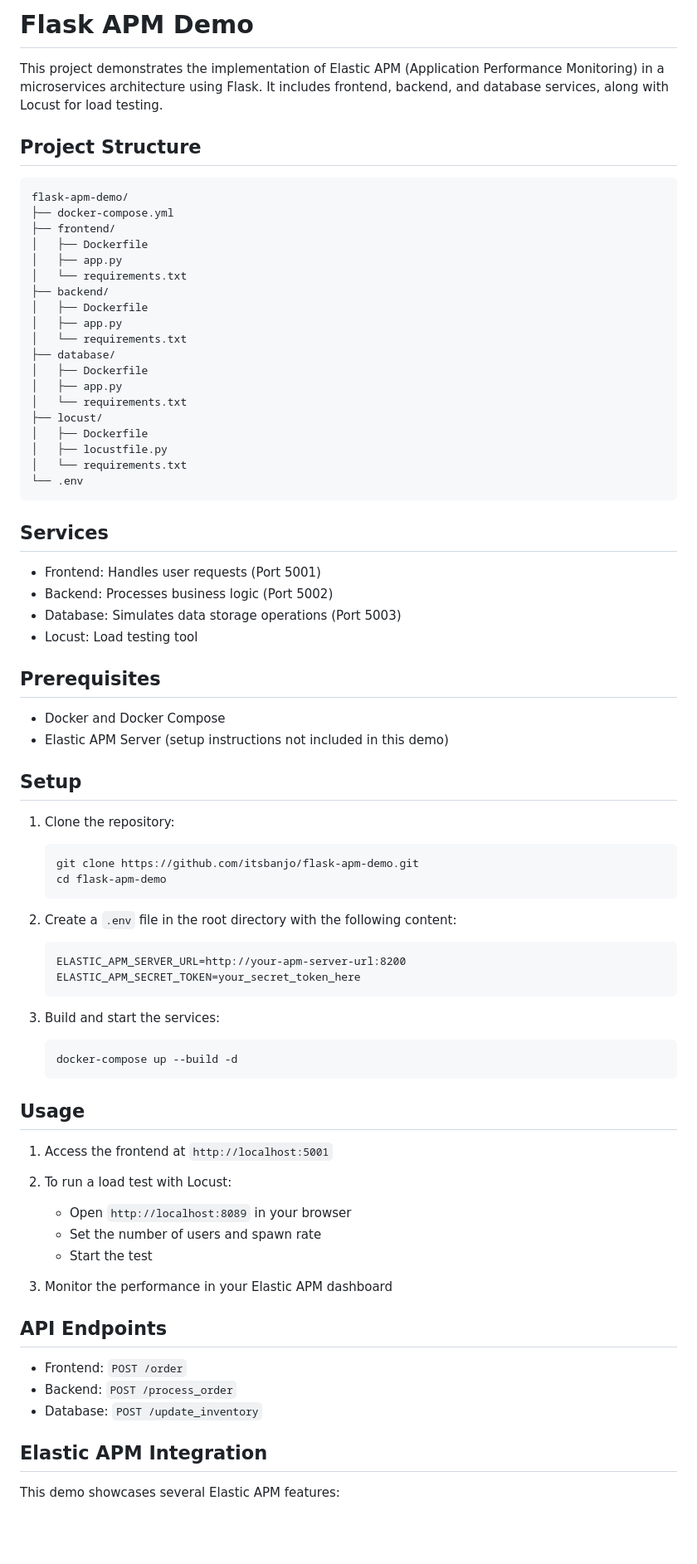
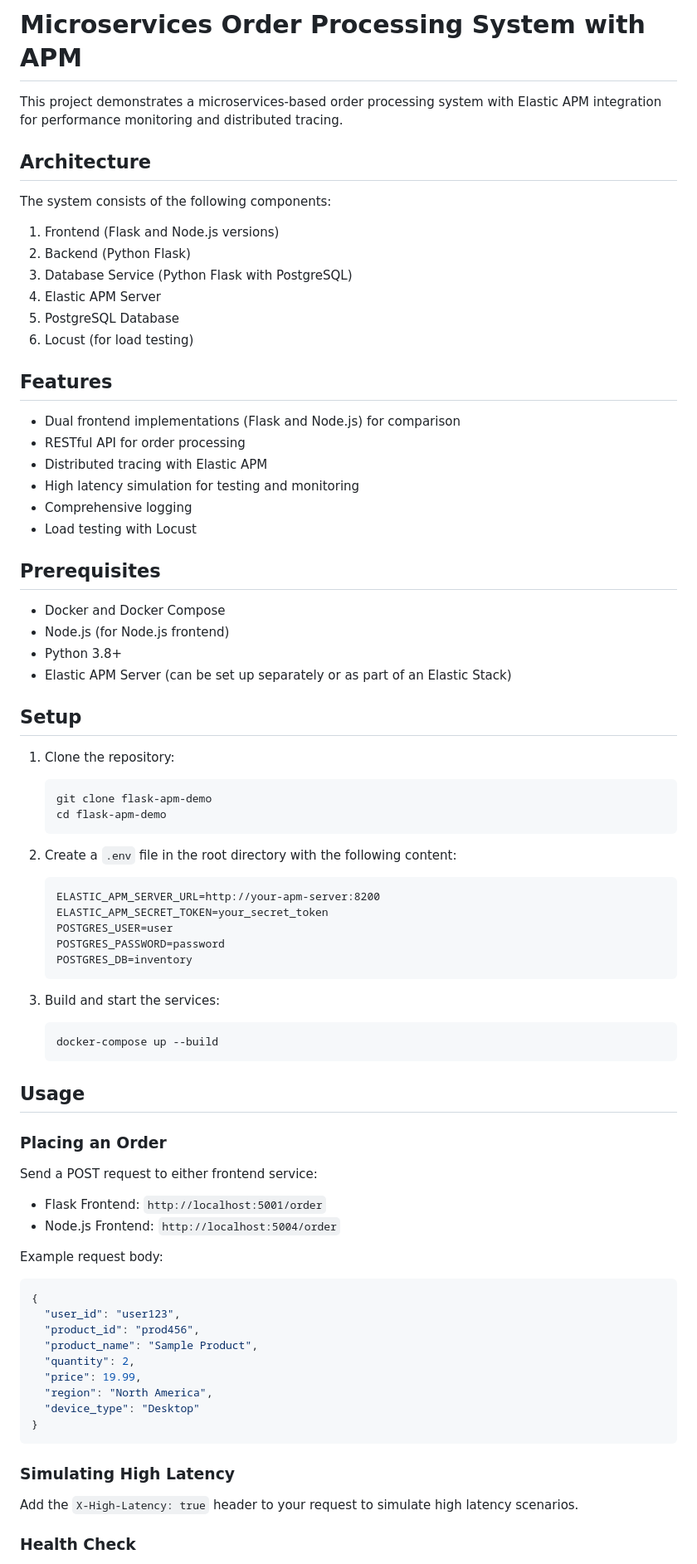
Before and after one commit to itsbanjo/flask-apm-demo, a Markdown page: README.md, the part around the change printed below. Shown: that part at 83% size. GitHub-like rendering; blank space fills up the shorter version.

````diff
--- a/README.md
+++ b/README.md
@@ -1,80 +1,81 @@
-# Flask APM Demo
+# Microservices Order Processing System with APM
 
-This project demonstrates the implementation of Elastic APM (Application Performance Monitoring) in a microservices architecture using Flask. It includes frontend, backend, and database services, along with Locust for load testing.
+This project demonstrates a microservices-based order processing system with Elastic APM integration for performance monitoring and distributed tracing.
 
-## Project Structure
+## Architecture
 
-```
-flask-apm-demo/
-├── docker-compose.yml
-├── frontend/
-│   ├── Dockerfile
-│   ├── app.py
-│   └── requirements.txt
-├── backend/
-│   ├── Dockerfile
-│   ├── app.py
-│   └── requirements.txt
-├── database/
-│   ├── Dockerfile
-│   ├── app.py
-│   └── requirements.txt
-├── locust/
-│   ├── Dockerfile
-│   ├── locustfile.py
-│   └── requirements.txt
-└── .env
-```
+The system consists of the following components:
 
-## Services
+1. Frontend (Flask and Node.js versions)
+2. Backend (Python Flask)
+3. Database Service (Python Flask with PostgreSQL)
+4. Elastic APM Server
+5. PostgreSQL Database
+6. Locust (for load testing)
 
-- Frontend: Handles user requests (Port 5001)
-- Backend: Processes business logic (Port 5002)
-- Database: Simulates data storage operations (Port 5003)
-- Locust: Load testing tool
+## Features
+
+- Dual frontend implementations (Flask and Node.js) for comparison
+- RESTful API for order processing
+- Distributed tracing with Elastic APM
+- High latency simulation for testing and monitoring
+- Comprehensive logging
+- Load testing with Locust
 
 ## Prerequisites
 
 - Docker and Docker Compose
-- Elastic APM Server (setup instructions not included in this demo)
+- Node.js (for Node.js frontend)
+- Python 3.8+
+- Elastic APM Server (can be set up separately or as part of an Elastic Stack)
 
 ## Setup
 
 1. Clone the repository:
    ```
-   git clone https://github.com/itsbanjo/flask-apm-demo.git
+   git clone flask-apm-demo
    cd flask-apm-demo
    ```
 
 2. Create a `.env` file in the root directory with the following content:
    ```
-   ELASTIC_APM_SERVER_URL=http://your-apm-server-url:8200
-   ELASTIC_APM_SECRET_TOKEN=your_secret_token_here
+   ELASTIC_APM_SERVER_URL=http://your-apm-server:8200
+   ELASTIC_APM_SECRET_TOKEN=your_secret_token
+   POSTGRES_USER=user
+   POSTGRES_PASSWORD=password
+   POSTGRES_DB=inventory
    ```
 
 3. Build and start the services:
    ```
-   docker-compose up --build -d
+   docker-compose up --build
    ```
 
 ## Usage
 
-1. Access the frontend at `http://localhost:5001`
+### Placing an Order
 
-2. To run a load test with Locust:
-   - Open `http://localhost:8089` in your browser
-   - Set the number of users and spawn rate
-   - Start the test
+Send a POST request to either frontend service:
 
-3. Monitor the performance in your Elastic APM dashboard
+- Flask Frontend: `http://localhost:5001/order`
+- Node.js Frontend: `http://localhost:5004/order`
 
-## API Endpoints
+Example request body:
+```json
+{
+  "user_id": "user123",
+  "product_id": "prod456",
+  "product_name": "Sample Product",
+  "quantity": 2,
+  "price": 19.99,
+  "region": "North America",
+  "device_type": "Desktop"
+}
+```
 
-- Frontend: `POST /order`
-- Backend: `POST /process_order`
-- Database: `POST /update_inventory`
+### Simulating High Latency
 
-## Elastic APM Integration
+Add the `X-High-Latency: true` header to your request to simulate high latency scenarios.
 
-This demo showcases several Elastic APM features:
+### Health Check
 
````
Also changed, not shown: other parts of README.md (+55 -29 lines).
